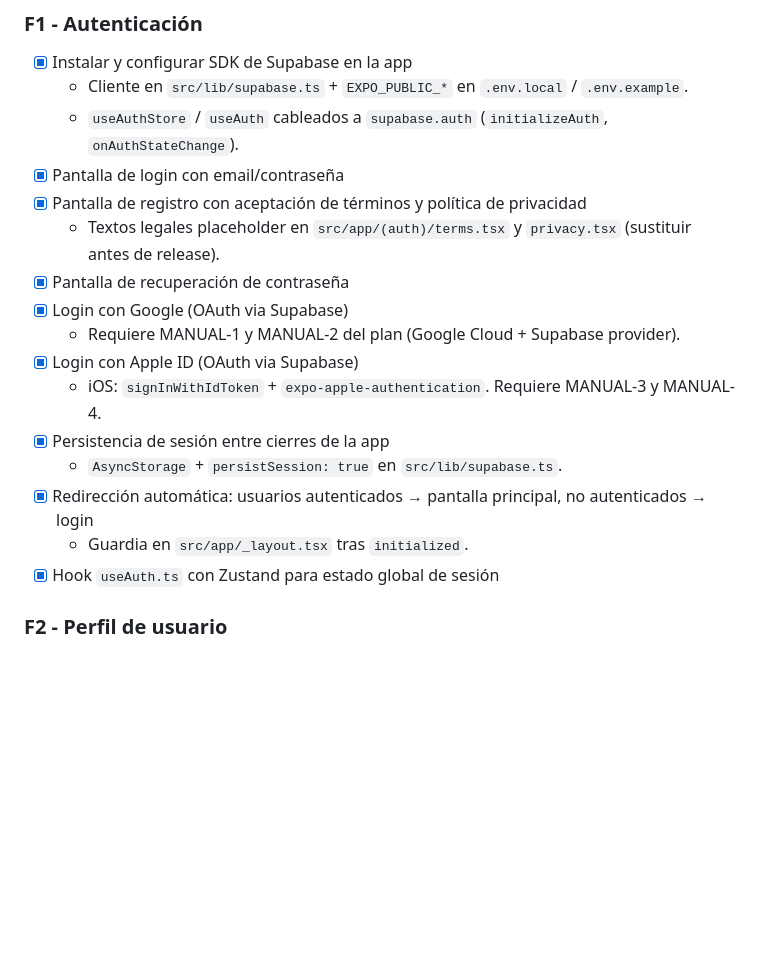
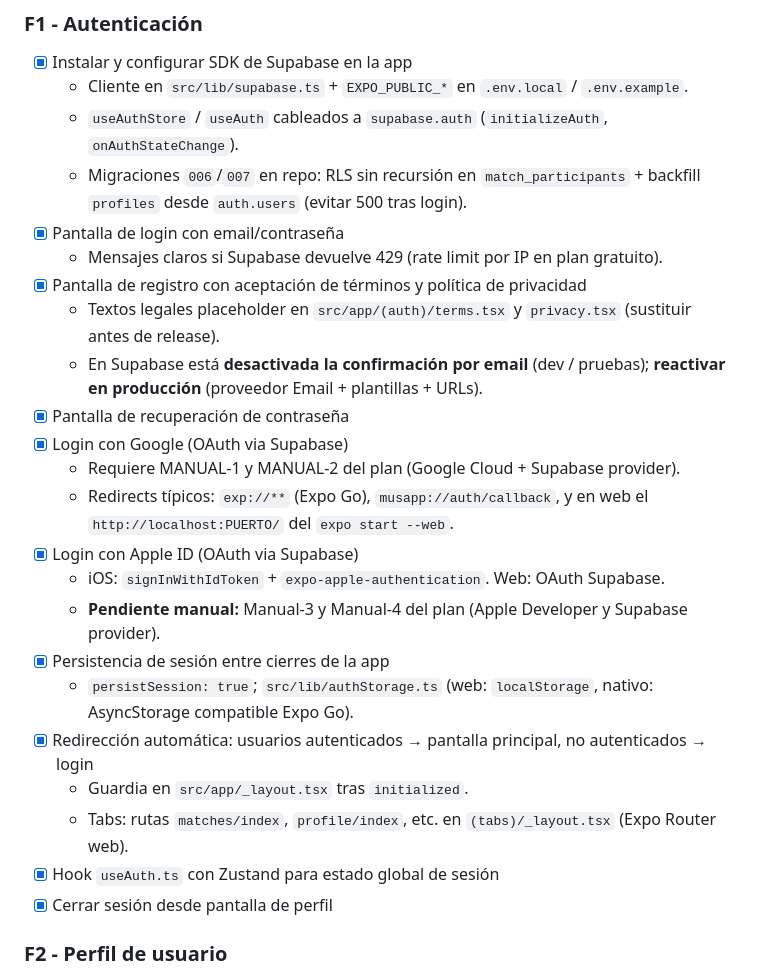
Before and after one commit to Japegomez/jugaMUS, a Markdown page: TASKS.md, the part around one of its changes. GitHub-like rendering; blank space fills up the shorter version.

Commit message:
docs(tasks): inline F1 auth dev/prod and Apple notes
Co-authored-by: Cursor <cursoragent@cursor.com>

```diff
--- a/TASKS.md
+++ b/TASKS.md
@@ -54,19 +54,26 @@ _Ninguna tarea en progreso actualmente._
 - [x] Instalar y configurar SDK de Supabase en la app
   - Cliente en `src/lib/supabase.ts` + `EXPO_PUBLIC_*` en `.env.local` / `.env.example`.
   - `useAuthStore` / `useAuth` cableados a `supabase.auth` (`initializeAuth`, `onAuthStateChange`).
+  - Migraciones `006`/`007` en repo: RLS sin recursión en `match_participants` + backfill `profiles` desde `auth.users` (evitar 500 tras login).
 - [x] Pantalla de login con email/contraseña
+  - Mensajes claros si Supabase devuelve 429 (rate limit por IP en plan gratuito).
 - [x] Pantalla de registro con aceptación de términos y política de privacidad
   - Textos legales placeholder en `src/app/(auth)/terms.tsx` y `privacy.tsx` (sustituir antes de release).
+  - En Supabase está **desactivada la confirmación por email** (dev / pruebas); **reactivar en producción** (proveedor Email + plantillas + URLs).
 - [x] Pantalla de recuperación de contraseña
 - [x] Login con Google (OAuth via Supabase)
   - Requiere MANUAL-1 y MANUAL-2 del plan (Google Cloud + Supabase provider).
+  - Redirects típicos: `exp://**` (Expo Go), `musapp://auth/callback`, y en web el `http://localhost:PUERTO/` del `expo start --web`.
 - [x] Login con Apple ID (OAuth via Supabase)
-  - iOS: `signInWithIdToken` + `expo-apple-authentication`. Requiere MANUAL-3 y MANUAL-4.
+  - iOS: `signInWithIdToken` + `expo-apple-authentication`. Web: OAuth Supabase.
+  - **Pendiente manual:** Manual-3 y Manual-4 del plan (Apple Developer y Supabase provider).
 - [x] Persistencia de sesión entre cierres de la app
-  - `AsyncStorage` + `persistSession: true` en `src/lib/supabase.ts`.
+  - `persistSession: true`; `src/lib/authStorage.ts` (web: `localStorage`, nativo: AsyncStorage compatible Expo Go).
 - [x] Redirección automática: usuarios autenticados → pantalla principal, no autenticados → login
   - Guardia en `src/app/_layout.tsx` tras `initialized`.
+  - Tabs: rutas `matches/index`, `profile/index`, etc. en `(tabs)/_layout.tsx` (Expo Router web).
 - [x] Hook `useAuth.ts` con Zustand para estado global de sesión
+- [x] Cerrar sesión desde pantalla de perfil
 
 ### F2 - Perfil de usuario
 
```
Also changed, not shown: other parts of TASKS.md (+1 -1 lines).
